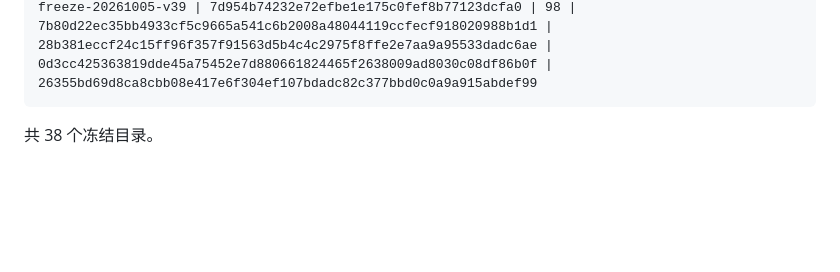
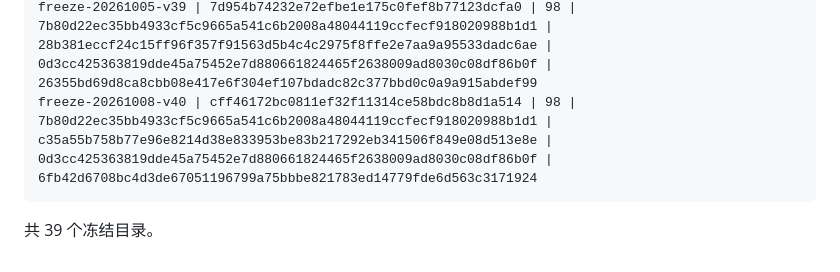
Before and after one commit to free2way/ana-stock, a Markdown page: acceptance/freeze-manifest-2026-10-05.md, the part around one of its changes. Drawn GitHub-style; blank space fills up the shorter version.

````diff
--- a/acceptance/freeze-manifest-2026-10-05.md
+++ b/acceptance/freeze-manifest-2026-10-05.md
@@ -76,6 +77,7 @@ freeze-20261005-v36 | f851e1c5cc4583a32bbe2039e08058f2d675dd9b | 98 | 7b80d22ec3
 freeze-20261005-v37 | f335e007088195510a9b69eb6bd060656463567d | 98 | 7b80d22ec35bb4933cf5c9665a541c6b2008a48044119ccfecf918020988b1d1 | 058f42bba533eaafef4ddc7ada0769483a2511c40a9d4c48032c9748252a00e9 | 0d3cc425363819dde45a75452e7d880661824465f2638009ad8030c08df86b0f | 898a4e59bc0f1db3692eae35fa829fbf68be245a4b845d921b18129b373dc544
 freeze-20261005-v38 | 9ffc96a38a06749b82d56d11752b8ab17d7002c4 | 98 | 7b80d22ec35bb4933cf5c9665a541c6b2008a48044119ccfecf918020988b1d1 | 4a39931775843cc21545f598ac8c8629f37ac64ae7397895d781c79cb40d6a4a | 0d3cc425363819dde45a75452e7d880661824465f2638009ad8030c08df86b0f | 528982dfe41a91ec6daad0dba2df6cafd8f220c1ab16ff499fba852881e76aeb
 freeze-20261005-v39 | 7d954b74232e72efbe1e175c0fef8b77123dcfa0 | 98 | 7b80d22ec35bb4933cf5c9665a541c6b2008a48044119ccfecf918020988b1d1 | 28b381eccf24c15ff96f357f91563d5b4c4c2975f8ffe2e7aa9a95533dadc6ae | 0d3cc425363819dde45a75452e7d880661824465f2638009ad8030c08df86b0f | 26355bd69d8ca8cbb08e417e6f304ef107bdadc82c377bbd0c0a9a915abdef99
+freeze-20261008-v40 | cff46172bc0811ef32f11314ce58bdc8b8d1a514 | 98 | 7b80d22ec35bb4933cf5c9665a541c6b2008a48044119ccfecf918020988b1d1 | c35a55b758b77e96e8214d38e833953be83b217292eb341506f849e08d513e8e | 0d3cc425363819dde45a75452e7d880661824465f2638009ad8030c08df86b0f | 6fb42d6708bc4d3de67051196799a75bbbe821783ed14779fde6d563c3171924
 ```
 
-共 38 个冻结目录。
+共 39 个冻结目录。
````
Also changed, not shown: other parts of acceptance/freeze-manifest-2026-10-05.md (+2 -1 lines).
